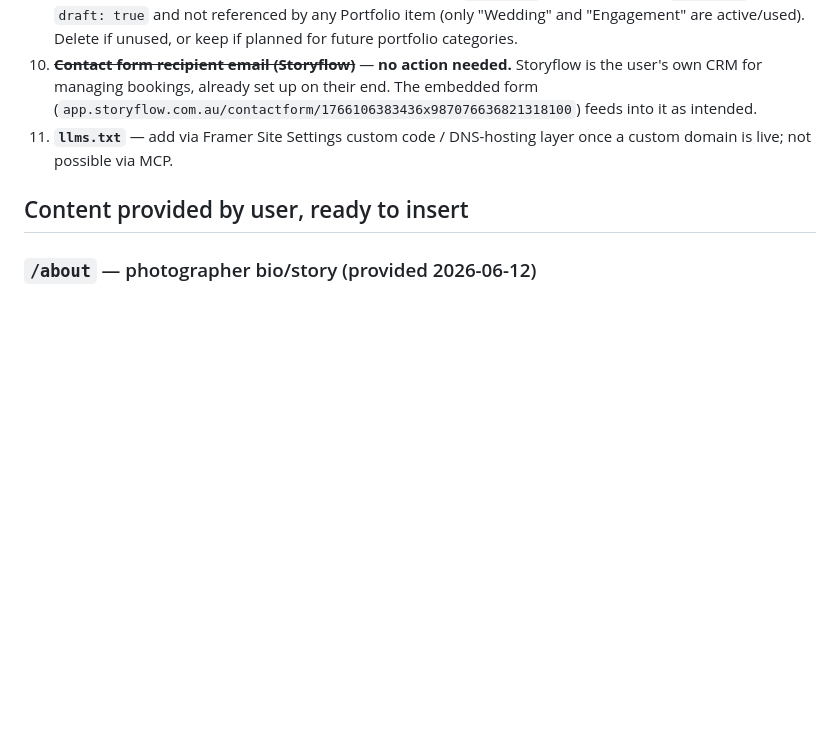
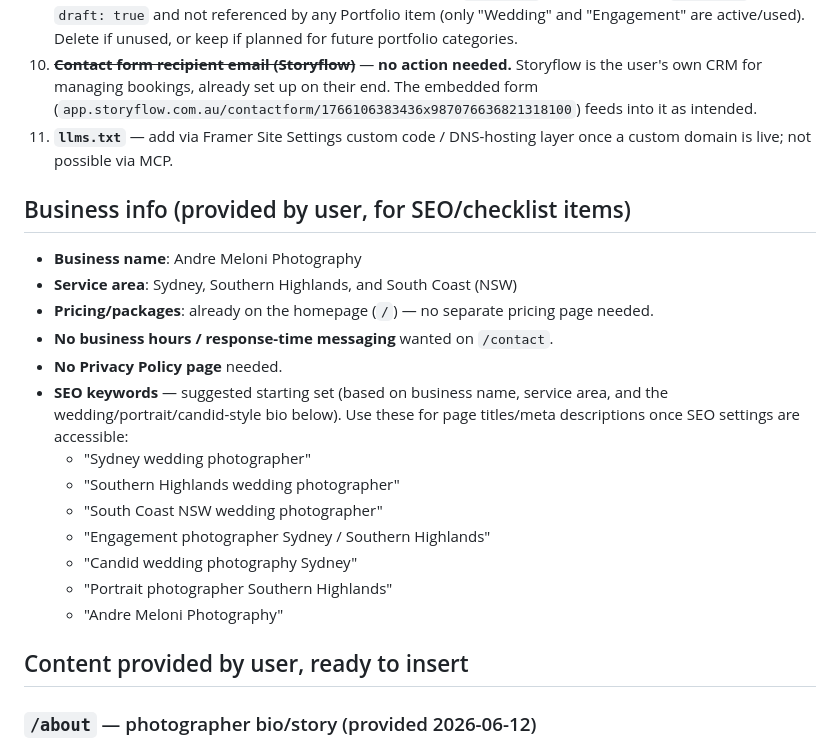
Before and after one commit to andremeloni1-cmyk/claude-, a Markdown page: FRAMER_GUIDE.md, the part around the change. Rendered like a GitHub page; blank space fills up the shorter version.

Commit message:
Add business info and SEO keyword suggestions to guide

```diff
--- a/FRAMER_GUIDE.md
+++ b/FRAMER_GUIDE.md
@@ -195,6 +195,25 @@ site-wide:
 11. **`llms.txt`** — add via Framer Site Settings custom code / DNS-hosting
     layer once a custom domain is live; not possible via MCP.
 
+## Business info (provided by user, for SEO/checklist items)
+
+- **Business name**: Andre Meloni Photography
+- **Service area**: Sydney, Southern Highlands, and South Coast (NSW)
+- **Pricing/packages**: already on the homepage (`/`) — no separate
+  pricing page needed.
+- **No business hours / response-time messaging** wanted on `/contact`.
+- **No Privacy Policy page** needed.
+- **SEO keywords** — suggested starting set (based on business name,
+  service area, and the wedding/portrait/candid-style bio below). Use these
+  for page titles/meta descriptions once SEO settings are accessible:
+  - "Sydney wedding photographer"
+  - "Southern Highlands wedding photographer"
+  - "South Coast NSW wedding photographer"
+  - "Engagement photographer Sydney / Southern Highlands"
+  - "Candid wedding photography Sydney"
+  - "Portrait photographer Southern Highlands"
+  - "Andre Meloni Photography"
+
 ## Content provided by user, ready to insert
 
 ### `/about` — photographer bio/story (provided 2026-06-12)
```
